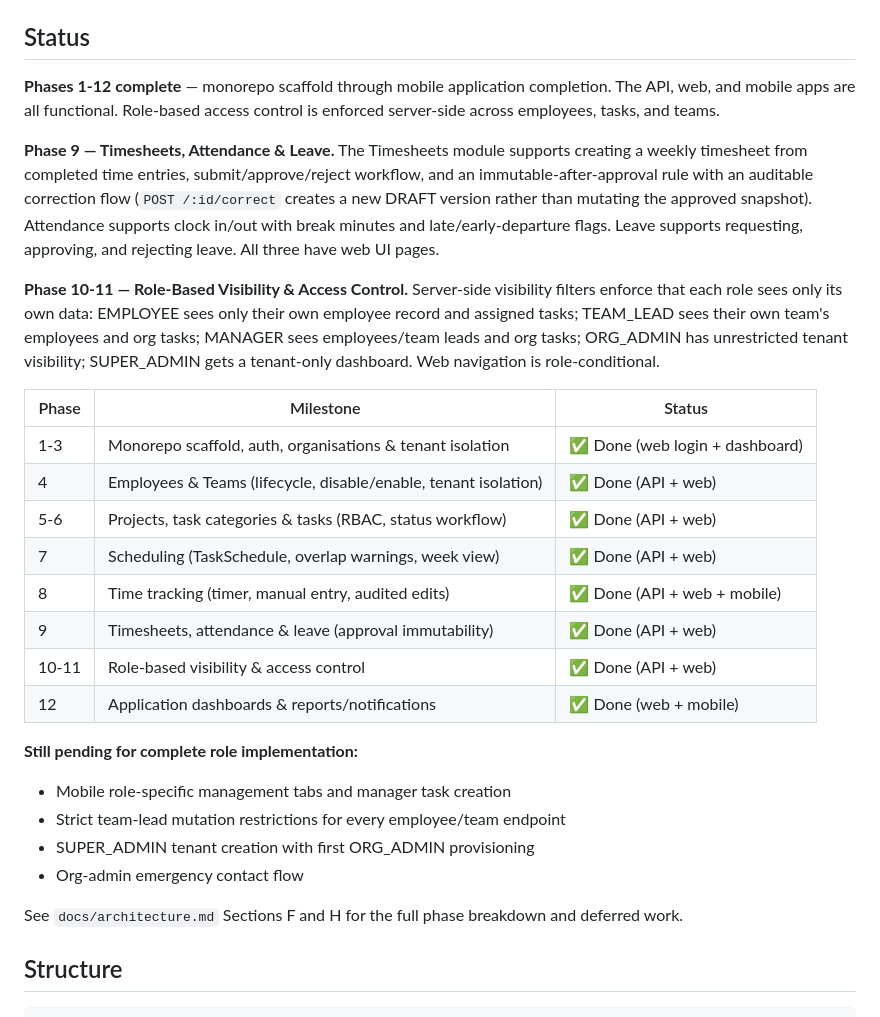
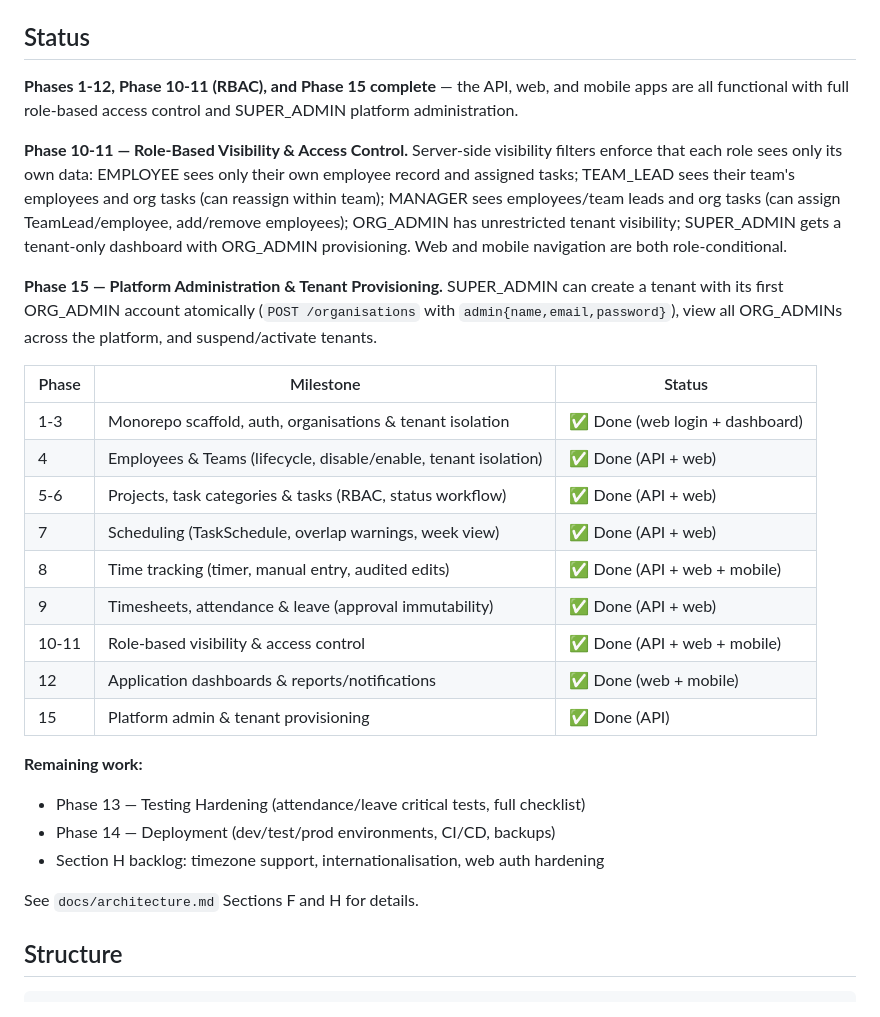
Before and after one commit to Priyangu/EmployeeWorkManagement, a Markdown page: README.md, the part around the change. Rendered like a GitHub page.

Commit message:
Update architecture.md and README.md to reflect Phase 10-11 and Phase 15 completion

```diff
--- a/README.md
+++ b/README.md
@@ -7,24 +7,11 @@ ERD, API spec, and milestone plan.
 
 ## Status
 
-**Phases 1-12 complete** — monorepo scaffold through mobile application
-completion. The API, web, and mobile apps are all functional. Role-based access
-control is enforced server-side across employees, tasks, and teams.
+**Phases 1-12, Phase 10-11 (RBAC), and Phase 15 complete** — the API, web, and mobile apps are all functional with full role-based access control and SUPER_ADMIN platform administration.
 
-**Phase 9 — Timesheets, Attendance & Leave.** The Timesheets module supports
-creating a weekly timesheet from completed time entries, submit/approve/reject
-workflow, and an immutable-after-approval rule with an auditable correction flow
-(`POST /:id/correct` creates a new DRAFT version rather than mutating the
-approved snapshot). Attendance supports clock in/out with break minutes and
-late/early-departure flags. Leave supports requesting, approving, and rejecting
-leave. All three have web UI pages.
+**Phase 10-11 — Role-Based Visibility & Access Control.** Server-side visibility filters enforce that each role sees only its own data: EMPLOYEE sees only their own employee record and assigned tasks; TEAM_LEAD sees their team's employees and org tasks (can reassign within team); MANAGER sees employees/team leads and org tasks (can assign TeamLead/employee, add/remove employees); ORG_ADMIN has unrestricted tenant visibility; SUPER_ADMIN gets a tenant-only dashboard with ORG_ADMIN provisioning. Web and mobile navigation are both role-conditional.
 
-**Phase 10-11 — Role-Based Visibility & Access Control.** Server-side visibility
-filters enforce that each role sees only its own data: EMPLOYEE sees only their
-own employee record and assigned tasks; TEAM_LEAD sees their own team's
-employees and org tasks; MANAGER sees employees/team leads and org tasks;
-ORG_ADMIN has unrestricted tenant visibility; SUPER_ADMIN gets a tenant-only
-dashboard. Web navigation is role-conditional.
+**Phase 15 — Platform Administration & Tenant Provisioning.** SUPER_ADMIN can create a tenant with its first ORG_ADMIN account atomically (`POST /organisations` with `admin{name,email,password}`), view all ORG_ADMINs across the platform, and suspend/activate tenants.
 
 | Phase | Milestone | Status |
 |---|---|---|
@@ -34,17 +21,16 @@ dashboard. Web navigation is role-conditional.
 | 7 | Scheduling (TaskSchedule, overlap warnings, week view) | ✅ Done (API + web) |
 | 8 | Time tracking (timer, manual entry, audited edits) | ✅ Done (API + web + mobile) |
 | 9 | Timesheets, attendance & leave (approval immutability) | ✅ Done (API + web) |
-| 10-11 | Role-based visibility & access control | ✅ Done (API + web) |
+| 10-11 | Role-based visibility & access control | ✅ Done (API + web + mobile) |
 | 12 | Application dashboards & reports/notifications | ✅ Done (web + mobile) |
+| 15 | Platform admin & tenant provisioning | ✅ Done (API) |
 
-**Still pending for complete role implementation:**
-- Mobile role-specific management tabs and manager task creation
-- Strict team-lead mutation restrictions for every employee/team endpoint
-- SUPER_ADMIN tenant creation with first ORG_ADMIN provisioning
-- Org-admin emergency contact flow
+**Remaining work:**
+- Phase 13 — Testing Hardening (attendance/leave critical tests, full checklist)
+- Phase 14 — Deployment (dev/test/prod environments, CI/CD, backups)
+- Section H backlog: timezone support, internationalisation, web auth hardening
 
-See `docs/architecture.md` Sections F and H for the full phase breakdown and
-deferred work.
+See `docs/architecture.md` Sections F and H for details.
 
 ## Structure
 
```
Also changed, not shown: docs/architecture.md (+22 -28 lines).
